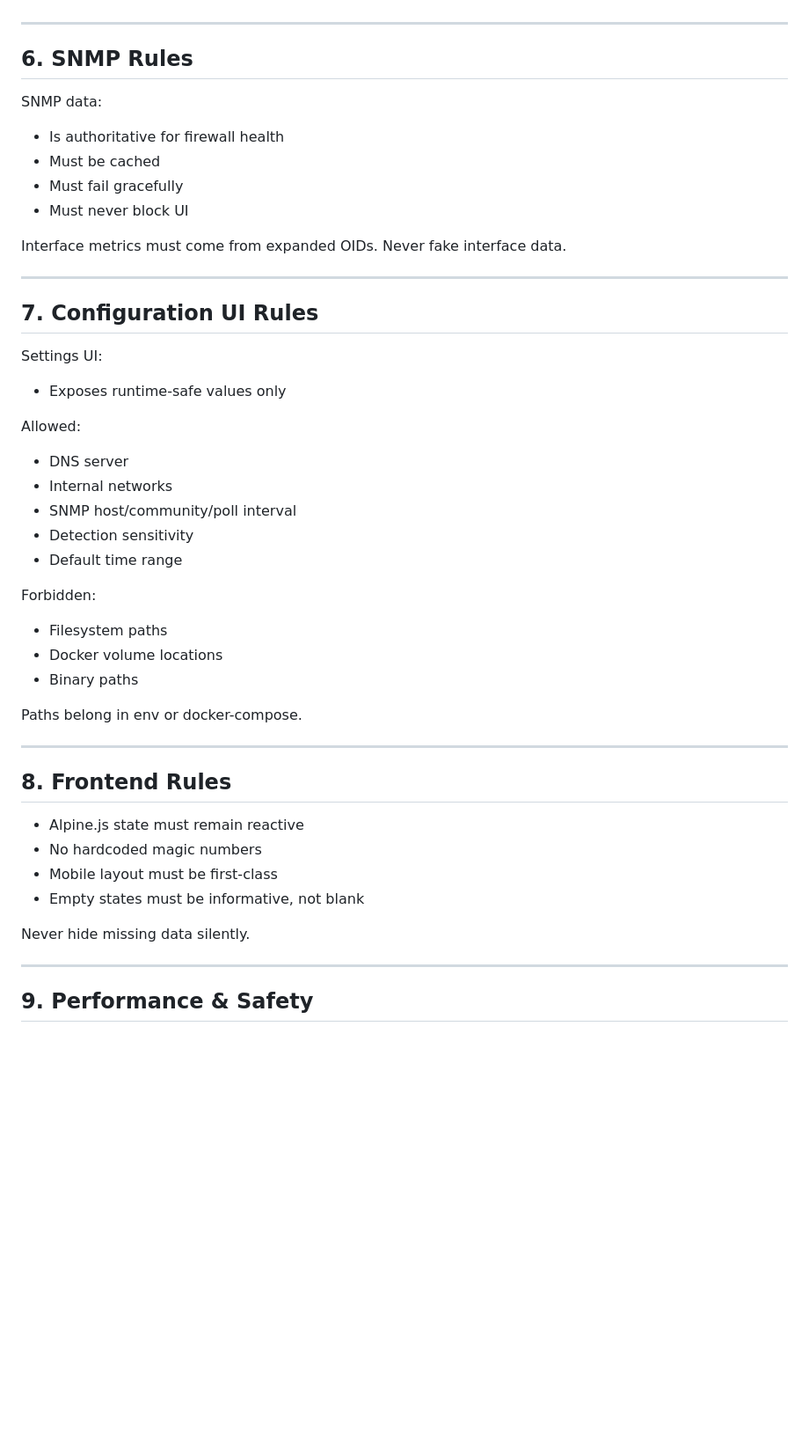
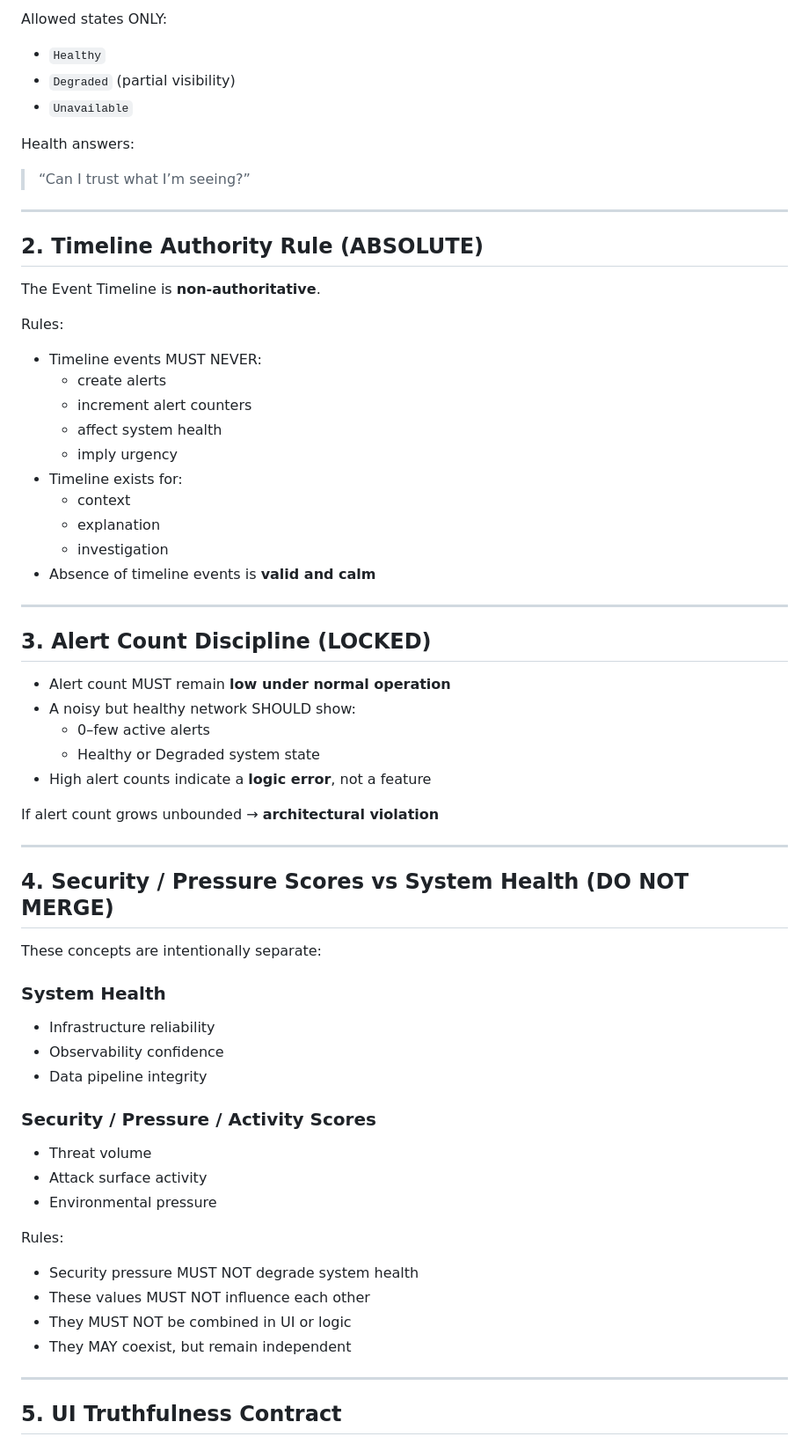
Before and after one commit to legato3/PHOBOS-NET, a Markdown page: docs/project/AGENTS.md, the part around one of its changes. Shown at 88% size. Rendered like a GitHub page; blank space fills up the shorter version.

```diff
--- a/docs/project/AGENTS.md
+++ b/docs/project/AGENTS.md
@@ -114,50 +119,65 @@ If a widget ignores time range, it is a bug.
+Allowed states ONLY:
+- `Healthy`
+- `Degraded` (partial visibility)
+- `Unavailable`
+
+Health answers:
+
+> “Can I trust what I’m seeing?”
 
 ---
 
-## 6. SNMP Rules
+## 2. Timeline Authority Rule (ABSOLUTE)
 
-SNMP data:
-- Is authoritative for firewall health
-- Must be cached
-- Must fail gracefully
-- Must never block UI
+The Event Timeline is **non-authoritative**.
 
-Interface metrics must come from expanded OIDs.
-Never fake interface data.
+Rules:
+- Timeline events MUST NEVER:
+  - create alerts
+  - increment alert counters
+  - affect system health
+  - imply urgency
+- Timeline exists for:
+  - context
+  - explanation
+  - investigation
+- Absence of timeline events is **valid and calm**
 
 ---
 
-## 7. Configuration UI Rules
+## 3. Alert Count Discipline (LOCKED)
 
-Settings UI:
-- Exposes runtime-safe values only
+- Alert count MUST remain **low under normal operation**
+- A noisy but healthy network SHOULD show:
+  - 0–few active alerts
+  - Healthy or Degraded system state
+- High alert counts indicate a **logic error**, not a feature
 
-Allowed:
-- DNS server
-- Internal networks
-- SNMP host/community/poll interval
-- Detection sensitivity
-- Default time range
-
-Forbidden:
-- Filesystem paths
-- Docker volume locations
-- Binary paths
-
-Paths belong in env or docker-compose.
+If alert count grows unbounded → **architectural violation**
 
 ---
 
-## 8. Frontend Rules
+## 4. Security / Pressure Scores vs System Health (DO NOT MERGE)
 
-- Alpine.js state must remain reactive
-- No hardcoded magic numbers
-- Mobile layout must be first-class
-- Empty states must be informative, not blank
+These concepts are intentionally separate:
 
-Never hide missing data silently.
+### System Health
+- Infrastructure reliability
+- Observability confidence
+- Data pipeline integrity
+
+### Security / Pressure / Activity Scores
+- Threat volume
+- Attack surface activity
+- Environmental pressure
+
+Rules:
+- Security pressure MUST NOT degrade system health
+- These values MUST NOT influence each other
+- They MUST NOT be combined in UI or logic
+- They MAY coexist, but remain independent
 
 ---
 
-## 9. Performance & Safety
+## 5. UI Truthfulness Contract
 
```
Also changed, not shown: other parts of docs/project/AGENTS.md (+120 -98 lines).
